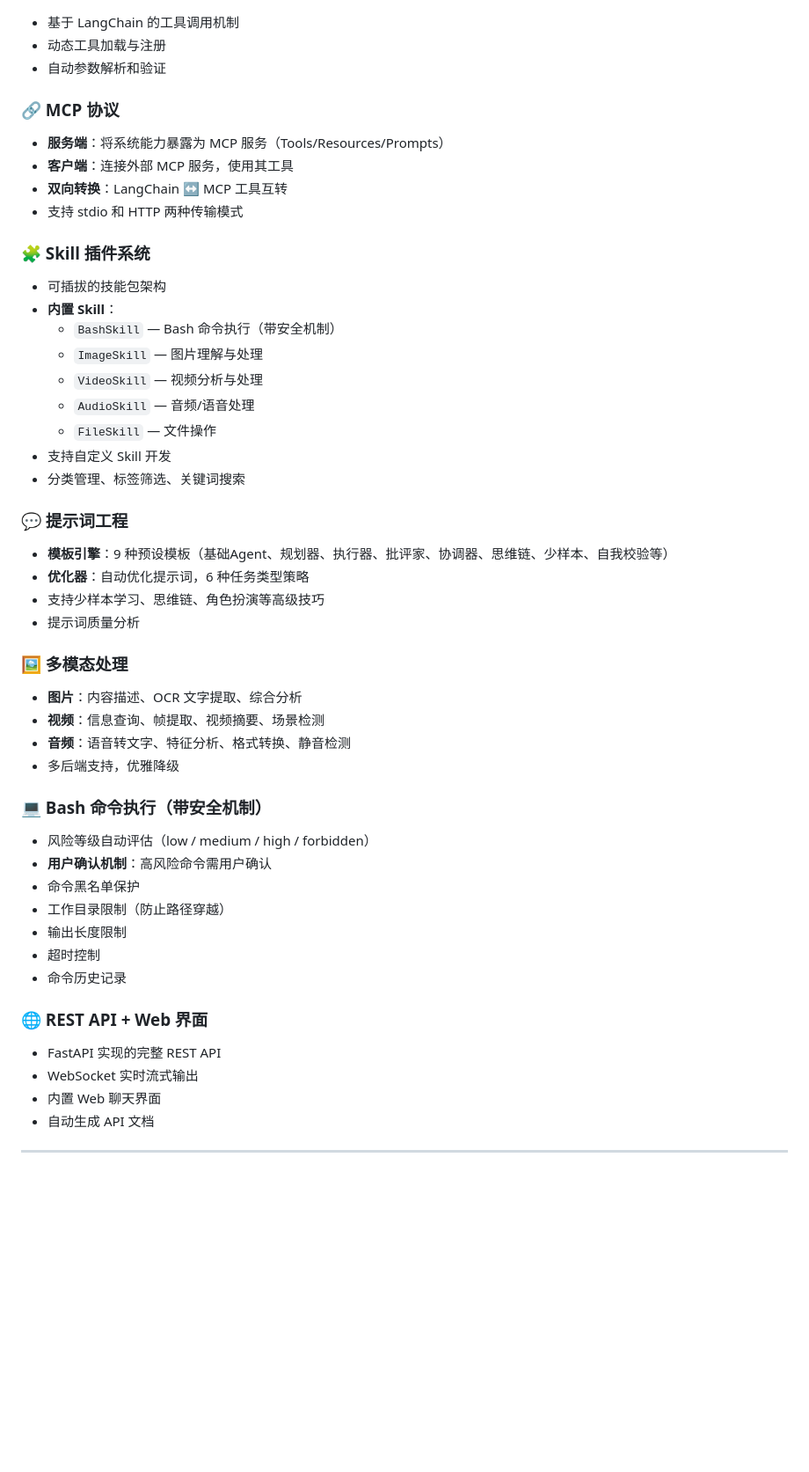
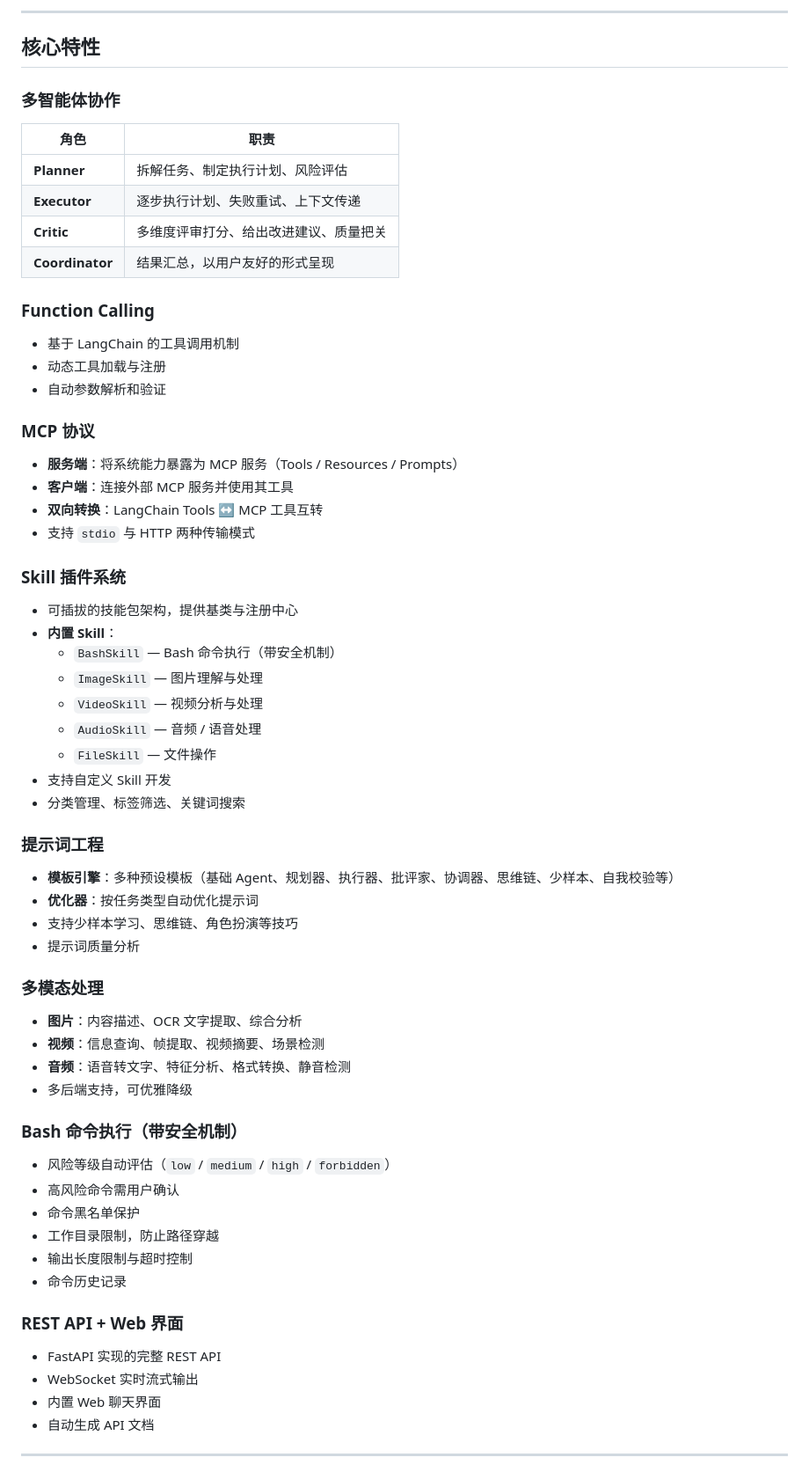
Before and after one commit to Duckherewegoo/Nano-Harness, a Markdown page: README.md, the part around one of its changes. Shown at 88% size. GitHub-like rendering; blank space fills up the shorter version.

```diff
--- a/README.md
+++ b/README.md
@@ -18,50 +40,70 @@
+______________________________________________________________________
+
+## 核心特性
+
+### 多智能体协作
+
+| 角色 | 职责 |
+| --- | --- |
+| **Planner** | 拆解任务、制定执行计划、风险评估 |
+| **Executor** | 逐步执行计划、失败重试、上下文传递 |
+| **Critic** | 多维度评审打分、给出改进建议、质量把关 |
+| **Coordinator** | 结果汇总，以用户友好的形式呈现 |
+
+### Function Calling
+
 - 基于 LangChain 的工具调用机制
 - 动态工具加载与注册
 - 自动参数解析和验证
 
-### 🔗 MCP 协议
-- **服务端**：将系统能力暴露为 MCP 服务（Tools/Resources/Prompts）
-- **客户端**：连接外部 MCP 服务，使用其工具
-- **双向转换**：LangChain ↔ MCP 工具互转
-- 支持 stdio 和 HTTP 两种传输模式
+### MCP 协议
 
-### 🧩 Skill 插件系统
-- 可插拔的技能包架构
+- **服务端**：将系统能力暴露为 MCP 服务（Tools / Resources / Prompts）
+- **客户端**：连接外部 MCP 服务并使用其工具
+- **双向转换**：LangChain Tools ↔ MCP 工具互转
+- 支持 `stdio` 与 HTTP 两种传输模式
+
+### Skill 插件系统
+
+- 可插拔的技能包架构，提供基类与注册中心
 - **内置 Skill**：
   - `BashSkill` — Bash 命令执行（带安全机制）
   - `ImageSkill` — 图片理解与处理
   - `VideoSkill` — 视频分析与处理
-  - `AudioSkill` — 音频/语音处理
+  - `AudioSkill` — 音频 / 语音处理
   - `FileSkill` — 文件操作
 - 支持自定义 Skill 开发
 - 分类管理、标签筛选、关键词搜索
 
-### 💬 提示词工程
-- **模板引擎**：9 种预设模板（基础Agent、规划器、执行器、批评家、协调器、思维链、少样本、自我校验等）
-- **优化器**：自动优化提示词，6 种任务类型策略
-- 支持少样本学习、思维链、角色扮演等高级技巧
+### 提示词工程
+
+- **模板引擎**：多种预设模板（基础 Agent、规划器、执行器、批评家、协调器、思维链、少样本、自我校验等）
+- **优化器**：按任务类型自动优化提示词
+- 支持少样本学习、思维链、角色扮演等技巧
 - 提示词质量分析
 
-### 🖼️ 多模态处理
+### 多模态处理
+
 - **图片**：内容描述、OCR 文字提取、综合分析
 - **视频**：信息查询、帧提取、视频摘要、场景检测
 - **音频**：语音转文字、特征分析、格式转换、静音检测
-- 多后端支持，优雅降级
+- 多后端支持，可优雅降级
 
-### 💻 Bash 命令执行（带安全机制）
-- 风险等级自动评估（low / medium / high / forbidden）
-- **用户确认机制**：高风险命令需用户确认
+### Bash 命令执行（带安全机制）
+
+- 风险等级自动评估（`low` / `medium` / `high` / `forbidden`）
+- 高风险命令需用户确认
 - 命令黑名单保护
-- 工作目录限制（防止路径穿越）
-- 输出长度限制
-- 超时控制
+- 工作目录限制，防止路径穿越
+- 输出长度限制与超时控制
 - 命令历史记录
 
-### 🌐 REST API + Web 界面
+### REST API + Web 界面
+
 - FastAPI 实现的完整 REST API
 - WebSocket 实时流式输出
 - 内置 Web 聊天界面
 - 自动生成 API 文档
 
----
+______________________________________________________________________
 
```
Also changed, not shown: other parts of README.md (+310 -211 lines).
